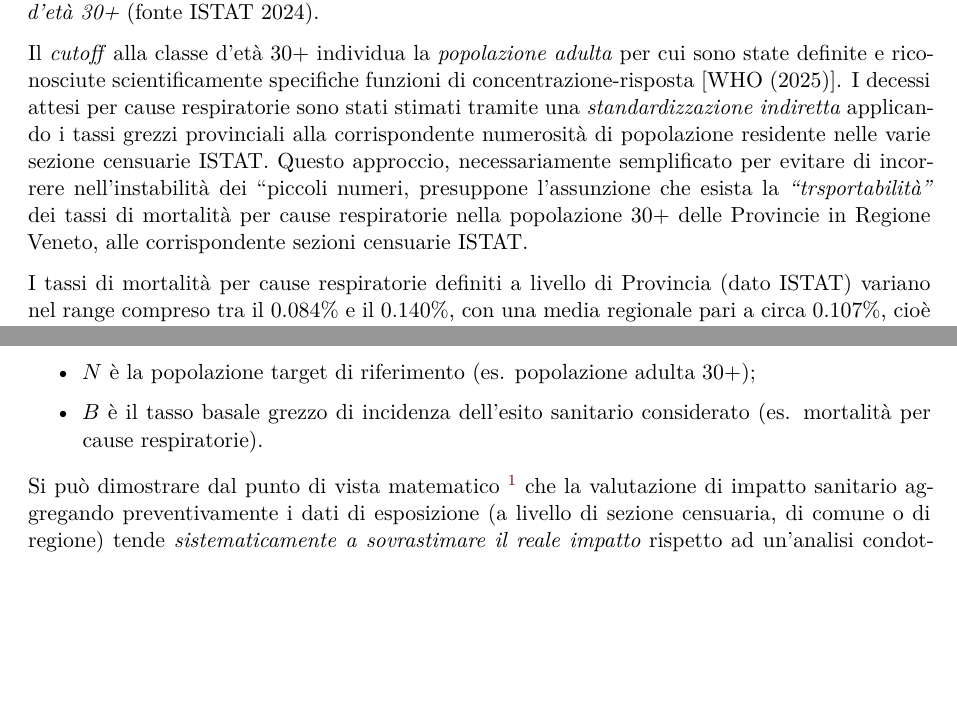
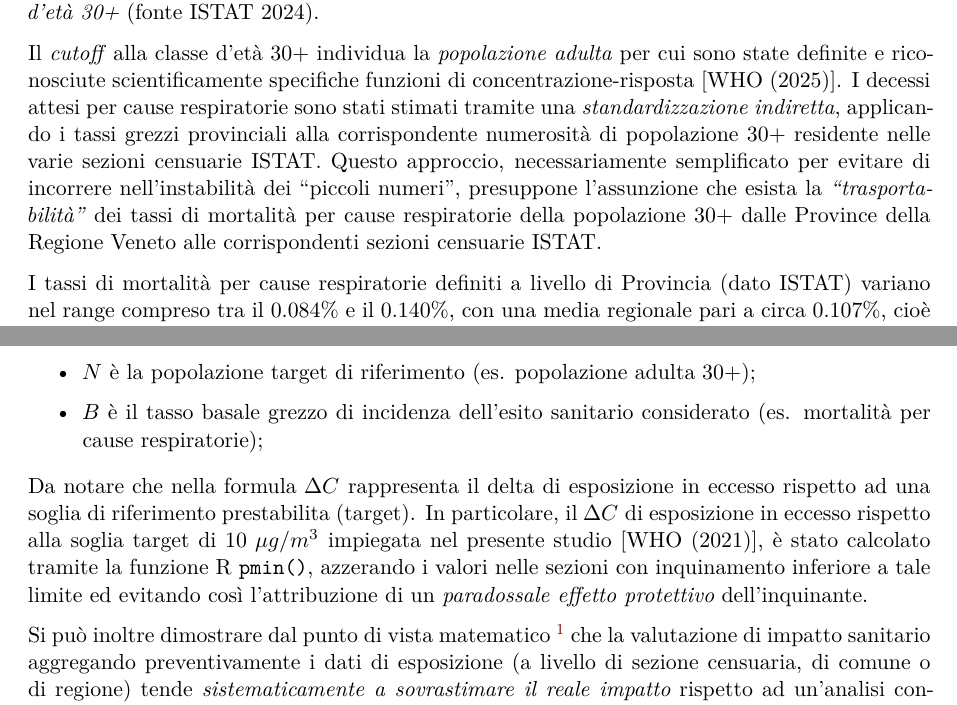
Before and after one commit to maxbre/aaaa_pw_brcps_report_plan_b, a Quarto document (pw_brcps26_report.qmd): two parts of pages 4 and 5 of 11, joined at a grey line, cut so that both start at the same text, the shorter picture padded with empty space. Rendered offline with R 4.5, knitr and Pandoc in place of Quarto, then LaTeX, with nearby package versions.

Commit message:
fix sentence and add specification about pmin()

```diff
--- a/pw_brcps26_report.qmd
+++ b/pw_brcps26_report.qmd
@@ -112,7 +112,7 @@ L'impiego della sezione censuaria ha l'obiettivo di cogliere l'eterogeneità spa
 
 Il tasso di mortalità basale (grezzo) per *cause respiratorie* applicato alla singola sezione censuaria ISTAT è stato ricavato dai dati di *mortalità specifica stratificati a livello provinciale* per la *classe d'età 30+* (fonte ISTAT 2024).
 
-Il *cutoff* alla classe d'età 30+ individua la *popolazione adulta* per cui sono state  definite e riconosciute scientificamente specifiche funzioni di concentrazione-risposta \[@hrapie-2:2025]. I decessi attesi per cause respiratorie sono stati stimati tramite una *standardizzazione indiretta* applicando i tassi grezzi provinciali alla corrispondente numerosità di popolazione residente nelle varie sezione censuarie ISTAT. Questo approccio, necessariamente semplificato per evitare di incorrere nell'instabilità dei "piccoli numeri, presuppone l'assunzione che esista la *"trsportabilità"* dei tassi di mortalità per cause respiratorie nella popolazione 30+  delle Provincie in Regione Veneto, alle corrispondente sezioni censuarie ISTAT.
+Il *cutoff* alla classe d'età 30+ individua la *popolazione adulta* per cui sono state definite e riconosciute scientificamente specifiche funzioni di concentrazione-risposta \[@hrapie-2:2025]. I decessi attesi per cause respiratorie sono stati stimati tramite una *standardizzazione indiretta*, applicando i tassi grezzi provinciali alla corrispondente numerosità di popolazione 30+ residente nelle varie sezioni censuarie ISTAT. Questo approccio, necessariamente semplificato per evitare di incorrere nell'instabilità dei "piccoli numeri", presuppone l'assunzione che esista la *"trasportabilità"* dei tassi di mortalità per cause respiratorie della popolazione 30+ dalle Province della Regione Veneto alle corrispondenti sezioni censuarie ISTAT.
 
 I tassi di mortalità per cause respiratorie definiti a livello di Provincia (dato ISTAT) variano nel range compreso tra il 0.084% e il 0.140%, con una media regionale pari a circa 0.107%, cioè circa 107 casi ogni 100 000 residenti in Veneto.
 
@@ -142,9 +142,11 @@ dove:
 
 - $N$ è la popolazione target di riferimento (es. popolazione adulta $30+$);
 
-- $B$ è il tasso basale grezzo di incidenza dell'esito sanitario considerato (es. mortalità per cause respiratorie).
+- $B$ è il tasso basale grezzo di incidenza dell'esito sanitario considerato (es. mortalità per cause respiratorie);
 
-Si può dimostrare dal punto di vista matematico [^nota] che la valutazione di impatto sanitario aggregando preventivamente i dati di esposizione (a livello di sezione censuaria, di comune o di regione) tende *sistematicamente a sovrastimare il reale impatto* rispetto ad un'analisi condotta alla massima risoluzione spaziale disponibile (idealmente individuale!) e poi aggregata a posteriori.
+Da notare che nella formula $\Delta C$ rappresenta il delta di esposizione in eccesso rispetto ad una soglia di riferimento prestabilita (target). In particolare, il $\Delta C$ di esposizione in eccesso rispetto alla soglia target di $10 \ \mu g/m^3$ impiegata nel presente studio \[@who_aq:2021], è stato calcolato tramite la funzione R `pmin()`, azzerando i valori nelle sezioni con inquinamento inferiore a tale limite ed evitando così l'attribuzione di un *paradossale effetto protettivo* dell'inquinante.
+
+Si può inoltre dimostrare dal punto di vista matematico [^nota] che la valutazione di impatto sanitario aggregando preventivamente i dati di esposizione (a livello di sezione censuaria, di comune o di regione) tende *sistematicamente a sovrastimare il reale impatto* rispetto ad un'analisi condotta alla massima risoluzione spaziale disponibile (idealmente individuale!) e poi aggregata a posteriori.
 
 Per questa motivazione, nella presente analisi il $\Delta C$ viene calcolato e la funzione $f$ applicata separatamente *per ciascuna sezione censuaria*, prima di qualunque aggregazione dei risultati.
 
```
Also changed, not shown: pw_brcps26_report.pdf.
